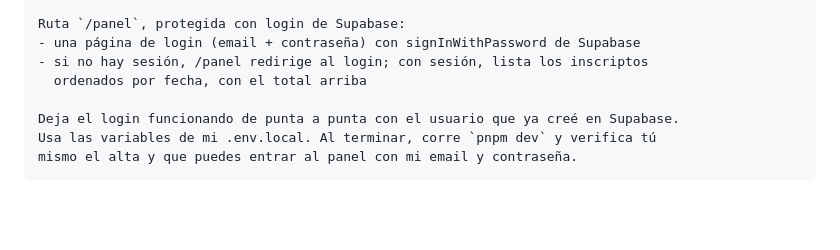
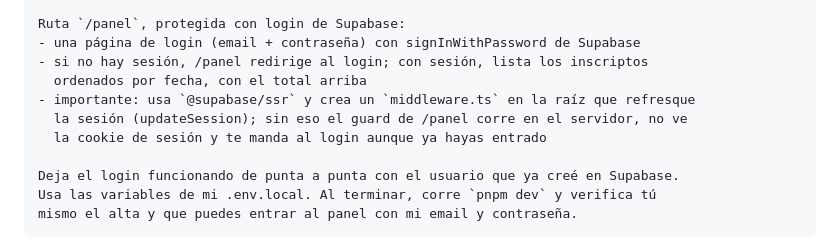
Before and after one commit to eyalcumartesi/tnf-taller, a Markdown page: taller/DEMO.md, the part around the change. Rendered like a GitHub page; blank space fills up the shorter version.

Commit message:
gnhf 7: Added the Supabase @supabase/ssr middleware.ts gotcha to DEMO.md Paso 4 so the server-side /panel login guard sees the session cookie instead of looping back to login during the live demo.

```diff
--- a/taller/DEMO.md
+++ b/taller/DEMO.md
@@ -141,6 +141,9 @@ Ruta `/panel`, protegida con login de Supabase:
 - una página de login (email + contraseña) con signInWithPassword de Supabase
 - si no hay sesión, /panel redirige al login; con sesión, lista los inscriptos
   ordenados por fecha, con el total arriba
+- importante: usa `@supabase/ssr` y crea un `middleware.ts` en la raíz que refresque
+  la sesión (updateSession); sin eso el guard de /panel corre en el servidor, no ve
+  la cookie de sesión y te manda al login aunque ya hayas entrado
 
 Deja el login funcionando de punta a punta con el usuario que ya creé en Supabase.
 Usa las variables de mi .env.local. Al terminar, corre `pnpm dev` y verifica tú
```
